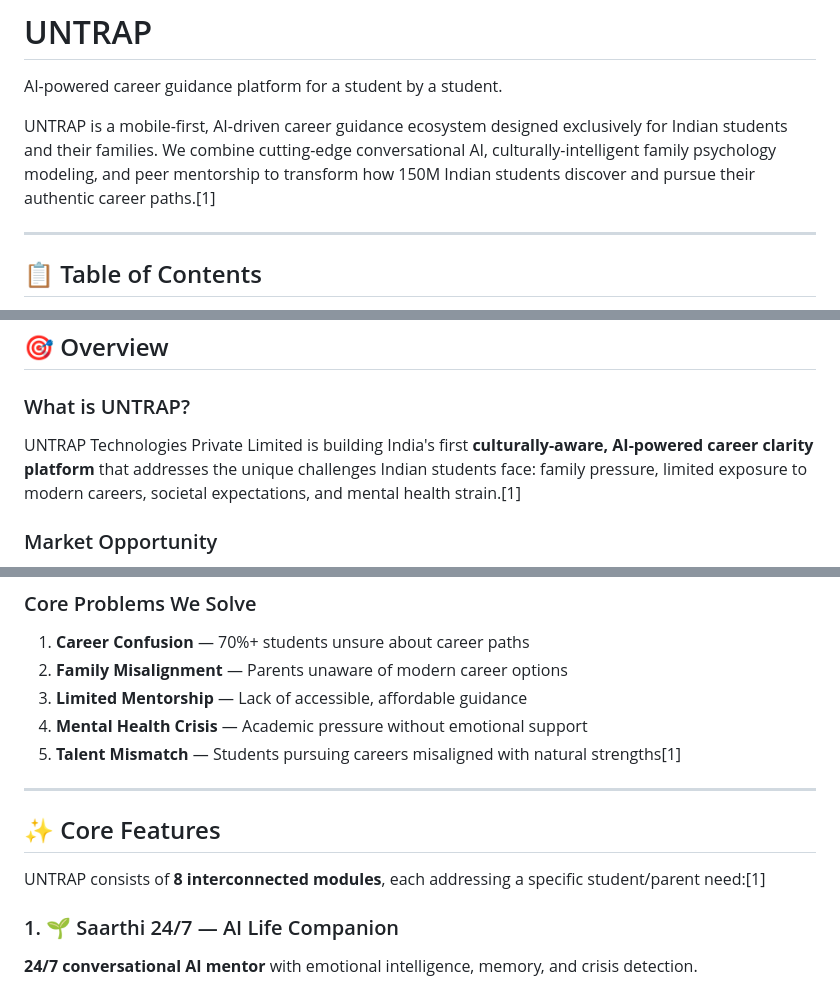
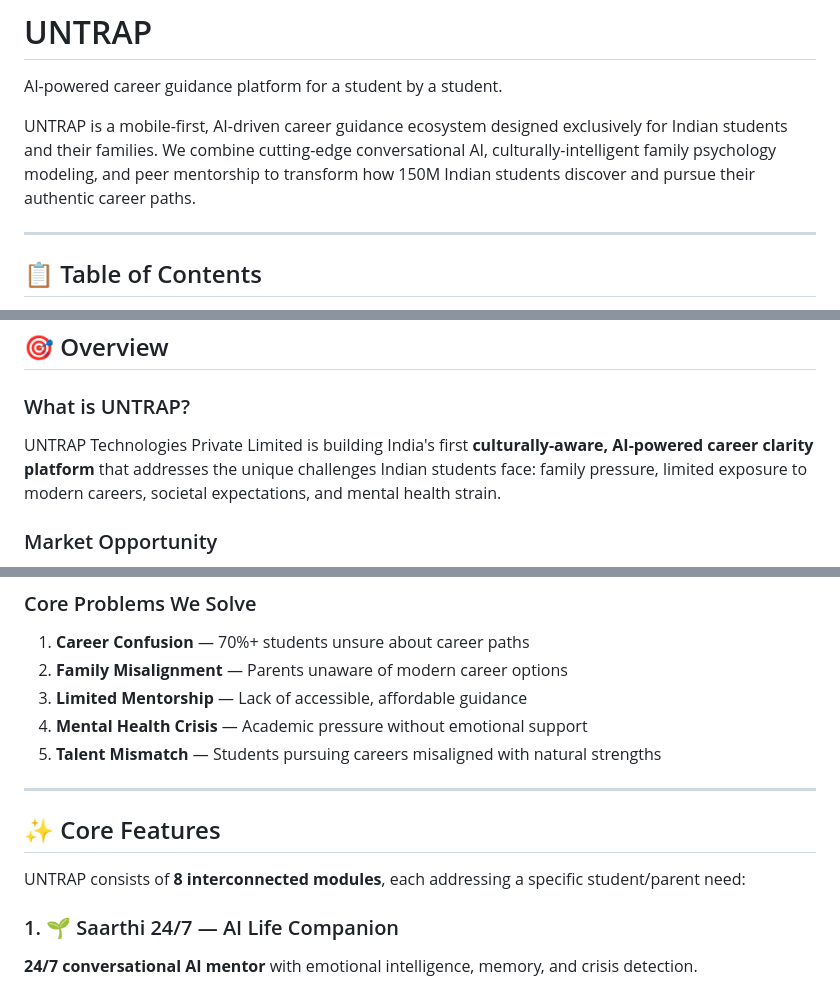
Before and after one commit to thedrishtiverma/UNTRAP, a Markdown page: README.md, 3 parts joined by grey strips. Drawn GitHub-style.

Commit message:
Refine README content for clarity and flow
Removed unnecessary footnotes and improved readability.

```diff
--- a/README.md
+++ b/README.md
@@ -3,7 +3,7 @@
 
 AI-powered career guidance platform for a student by a student.
 
-UNTRAP is a mobile-first, AI-driven career guidance ecosystem designed exclusively for Indian students and their families. We combine cutting-edge conversational AI, culturally-intelligent family psychology modeling, and peer mentorship to transform how 150M Indian students discover and pursue their authentic career paths.[1]
+UNTRAP is a mobile-first, AI-driven career guidance ecosystem designed exclusively for Indian students and their families. We combine cutting-edge conversational AI, culturally-intelligent family psychology modeling, and peer mentorship to transform how 150M Indian students discover and pursue their authentic career paths.
 
 ***
 
@@ -27,7 +27,7 @@ UNTRAP is a mobile-first, AI-driven career guidance ecosystem designed exclusive
 
 ### What is UNTRAP?
 
-UNTRAP Technologies Private Limited is building India's first **culturally-aware, AI-powered career clarity platform** that addresses the unique challenges Indian students face: family pressure, limited exposure to modern careers, societal expectations, and mental health strain.[1]
+UNTRAP Technologies Private Limited is building India's first **culturally-aware, AI-powered career clarity platform** that addresses the unique challenges Indian students face: family pressure, limited exposure to modern careers, societal expectations, and mental health strain.
 
 ### Market Opportunity
 
@@ -42,13 +42,13 @@ UNTRAP Technologies Private Limited is building India's first **culturally-aware
 2. **Family Misalignment** — Parents unaware of modern career options
 3. **Limited Mentorship** — Lack of accessible, affordable guidance
 4. **Mental Health Crisis** — Academic pressure without emotional support
-5. **Talent Mismatch** — Students pursuing careers misaligned with natural strengths[1]
+5. **Talent Mismatch** — Students pursuing careers misaligned with natural strengths
 
 ---
 
 ## ✨ Core Features
 
-UNTRAP consists of **8 interconnected modules**, each addressing a specific student/parent need:[1]
+UNTRAP consists of **8 interconnected modules**, each addressing a specific student/parent need:
 
 ### 1. 🌱 Saarthi 24/7 — AI Life Companion
 **24/7 conversational AI mentor** with emotional intelligence, memory, and crisis detection.
```
Also changed, not shown: other parts of README.md (+3 -2 lines).
